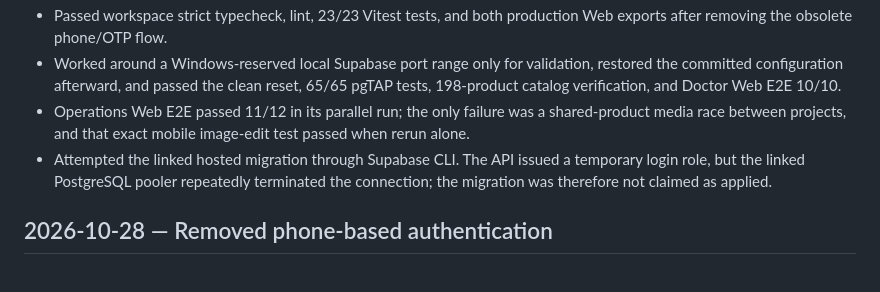
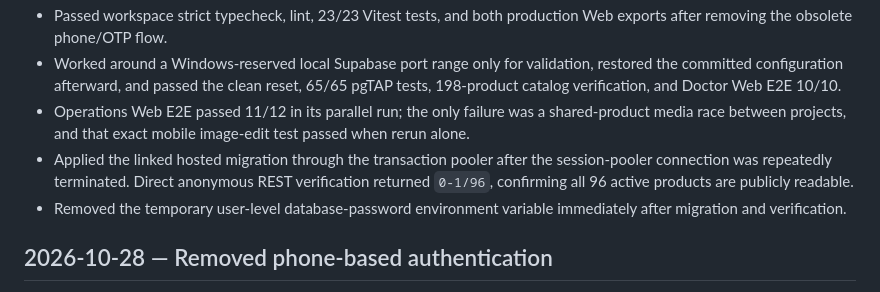
Before and after one commit to KinanKassab/Tawreed, a Markdown page: docs/WORKLOG.md, the part around the change. Drawn GitHub-style.

Commit message:
docs: record hosted catalog migration

```diff
--- a/docs/WORKLOG.md
+++ b/docs/WORKLOG.md
@@ -193,7 +193,8 @@
 - Passed workspace strict typecheck, lint, 23/23 Vitest tests, and both production Web exports after removing the obsolete phone/OTP flow.
 - Worked around a Windows-reserved local Supabase port range only for validation, restored the committed configuration afterward, and passed the clean reset, 65/65 pgTAP tests, 198-product catalog verification, and Doctor Web E2E 10/10.
 - Operations Web E2E passed 11/12 in its parallel run; the only failure was a shared-product media race between projects, and that exact mobile image-edit test passed when rerun alone.
-- Attempted the linked hosted migration through Supabase CLI. The API issued a temporary login role, but the linked PostgreSQL pooler repeatedly terminated the connection; the migration was therefore not claimed as applied.
+- Applied the linked hosted migration through the transaction pooler after the session-pooler connection was repeatedly terminated. Direct anonymous REST verification returned `0-1/96`, confirming all 96 active products are publicly readable.
+- Removed the temporary user-level database-password environment variable immediately after migration and verification.
 
 ## 2026-10-28 — Removed phone-based authentication
 
```
Also changed, not shown: docs/HANDOFF.md (+1 -1 lines), docs/PROJECT_STATUS.md (+1 -1 lines).
